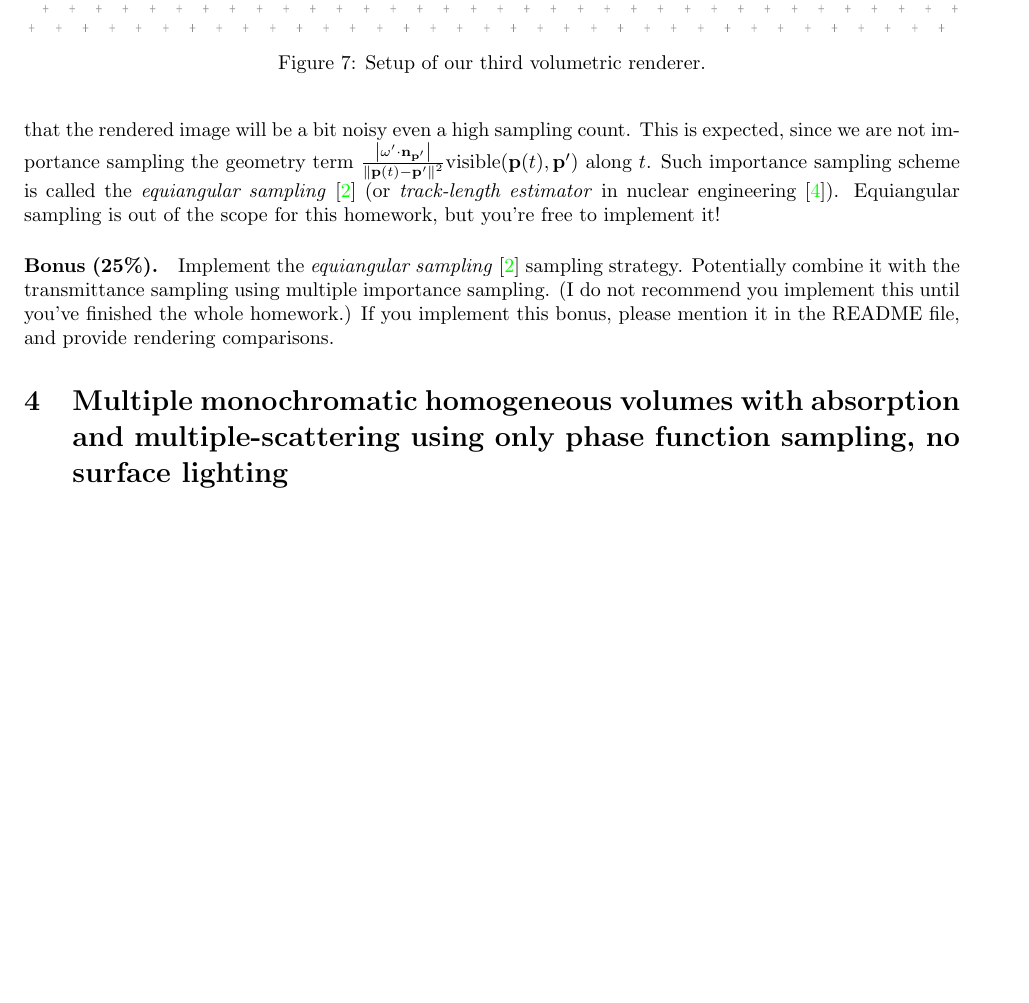
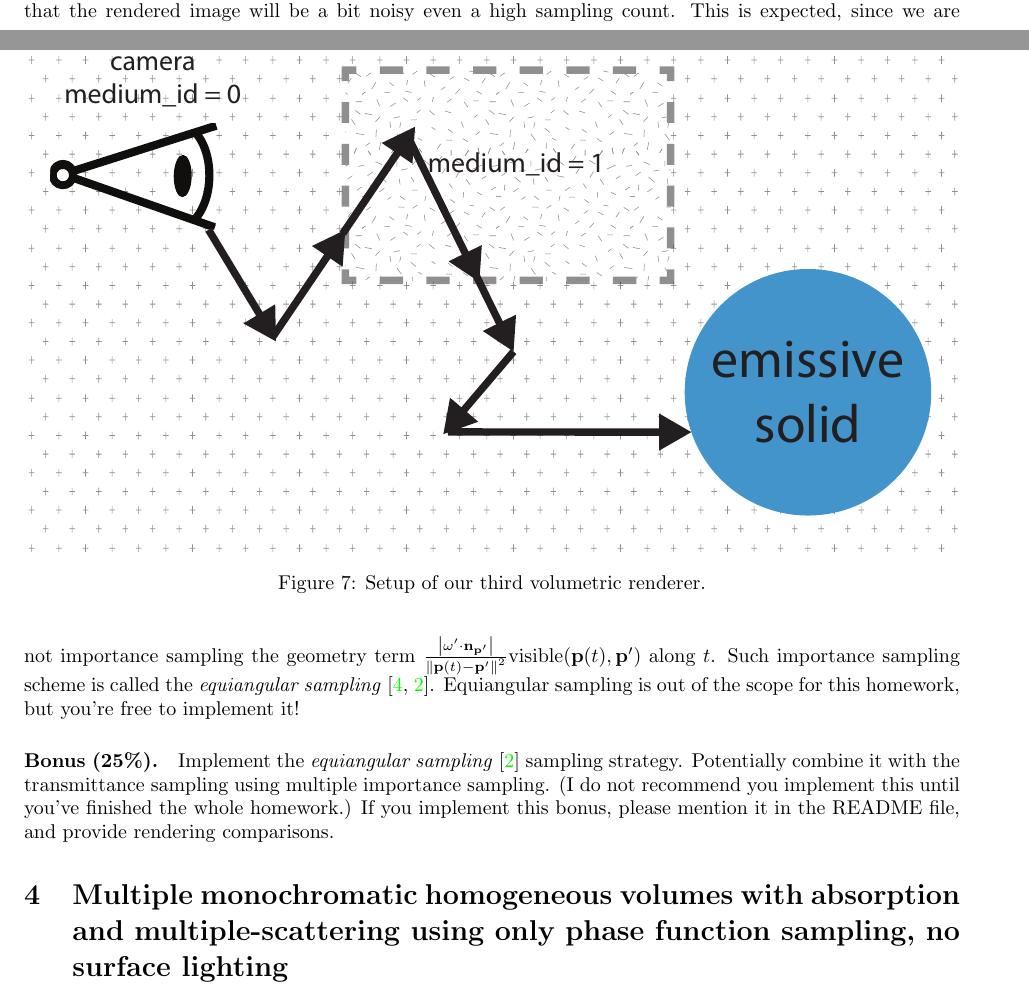
Before and after one commit to wuyah/lajolla_public_cse272, a LaTeX problem sheet (handouts/homework2.tex): part of page 9 of 22 before the commit and two parts of pages 8 and 9 of 22 after it, the two joined at a grey line, cut so that both start at the same text, the shorter picture padded with empty space. Compiled offline with pdfLaTeX.

Commit message:
Avoid confusion of the name "track-length estimator in HW2 handout"

```diff
--- a/handouts/homework2.tex
+++ b/handouts/homework2.tex
@@ -286,7 +286,7 @@ Answer these questions in a text file:
 \end{enumerate}
 
 \paragraph{Task (10\%).} You will implement the algorithm above in the \lstinline{vol_path_tracing_2} function in \lstinline{vol_path_tracing.h}. For evaluating the phase function $\rho$, use the \lstinline{eval} function in \lstinline{phase_function.h}.
-Test your rendering using the scene \lstinline{scenes/volpath_test/volpath_test2.xml}. You should get an image that looks like Figure~\ref{fig:volpath2}. Note that the rendered image will be a bit noisy even a high sampling count. This is expected, since we are not importance sampling the geometry term $\frac{\left| \omega' \cdot \mathbf{n}_{\mathbf{p}'} \right|}{{\left\| \mathbf{p}(t) - \mathbf{p}' \right\|}^2} \text{visible}(\mathbf{p}(t), \mathbf{p}')$ along $t$. Such importance sampling scheme is called the \emph{equiangular sampling}~\cite{Kulla:2012:IST} (or \emph{track-length estimator} in nuclear engineering~\cite{Rief:1984:TLE}). Equiangular sampling is out of the scope for this homework, but you're free to implement it!
+Test your rendering using the scene \lstinline{scenes/volpath_test/volpath_test2.xml}. You should get an image that looks like Figure~\ref{fig:volpath2}. Note that the rendered image will be a bit noisy even a high sampling count. This is expected, since we are not importance sampling the geometry term $\frac{\left| \omega' \cdot \mathbf{n}_{\mathbf{p}'} \right|}{{\left\| \mathbf{p}(t) - \mathbf{p}' \right\|}^2} \text{visible}(\mathbf{p}(t), \mathbf{p}')$ along $t$. Such importance sampling scheme is called the \emph{equiangular sampling}~\cite{Rief:1984:TLE,Kulla:2012:IST}. Equiangular sampling is out of the scope for this homework, but you're free to implement it!
 
 \paragraph{Bonus (25\%).} Implement the \emph{equiangular sampling}~\cite{Kulla:2012:IST} sampling strategy. Potentially combine it with the transmittance sampling using multiple importance sampling. (I do not recommend you implement this until you've finished the whole homework.) If you implement this bonus, please mention it in the README file, and provide rendering comparisons.
 
```
